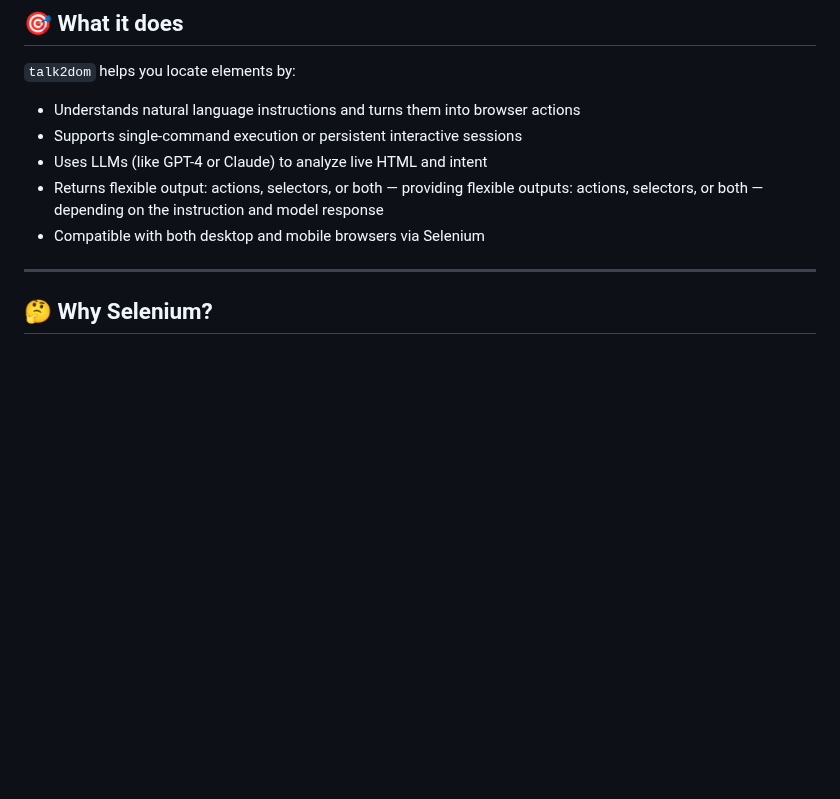
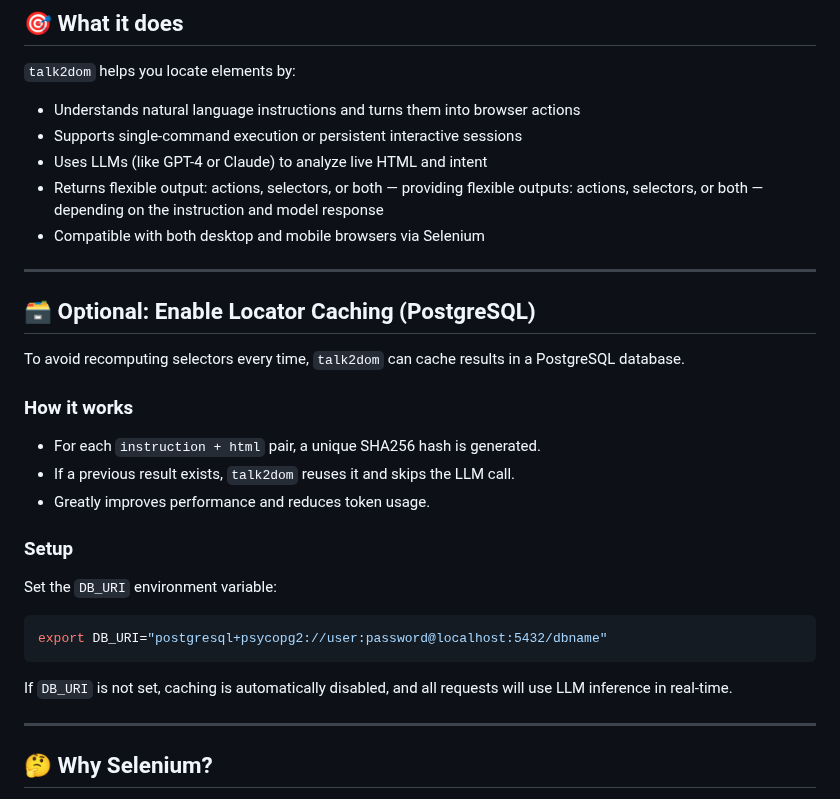
Before and after one commit to itbanque/talk2dom, a Markdown page: README.md, the part around the change. Drawn GitHub-style; blank space fills up the shorter version.

````diff
--- a/README.md
+++ b/README.md
@@ -40,6 +40,28 @@ Think about it:
 - Uses LLMs (like GPT-4 or Claude) to analyze live HTML and intent
 - Returns flexible output: actions, selectors, or both — providing flexible outputs: actions, selectors, or both — depending on the instruction and model response
 - Compatible with both desktop and mobile browsers via Selenium
+
+---
+
+## 🗃️ Optional: Enable Locator Caching (PostgreSQL)
+
+To avoid recomputing selectors every time, `talk2dom` can cache results in a PostgreSQL database.
+
+### How it works
+
+* For each `instruction + html` pair, a unique SHA256 hash is generated.
+* If a previous result exists, `talk2dom` reuses it and skips the LLM call.
+* Greatly improves performance and reduces token usage.
+
+### Setup
+
+Set the `DB_URI` environment variable:
+
+```bash
+export DB_URI="postgresql+psycopg2://user:password@localhost:5432/dbname"
+```
+
+If `DB_URI` is not set, caching is automatically disabled, and all requests will use LLM inference in real-time.
 
 ---
 
````
Also changed, not shown: README.zh.md (+22 -0 lines).
